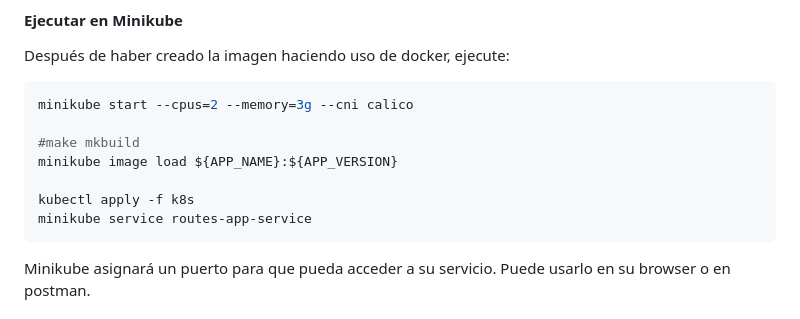
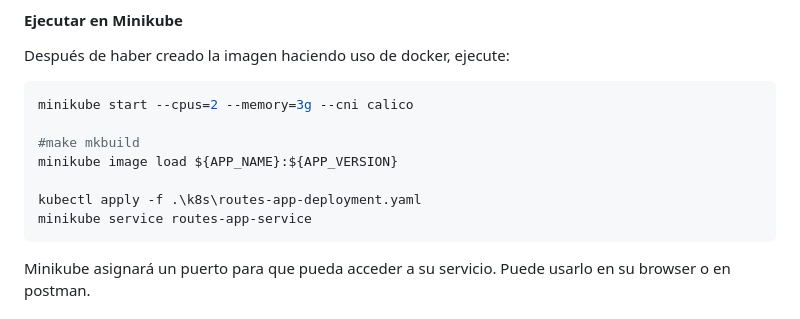
Before and after one commit to EstebanCardenas/MISW4301---Cloud-Native, a Markdown page: routes_app/README.md, the part around the change. GitHub-like rendering.

````diff
--- a/routes_app/README.md
+++ b/routes_app/README.md
@@ -106,7 +106,7 @@ minikube start --cpus=2 --memory=3g --cni calico
 #make mkbuild
 minikube image load ${APP_NAME}:${APP_VERSION}
 
-kubectl apply -f k8s
+kubectl apply -f .\k8s\routes-app-deployment.yaml
 minikube service routes-app-service
 ```
 
````
